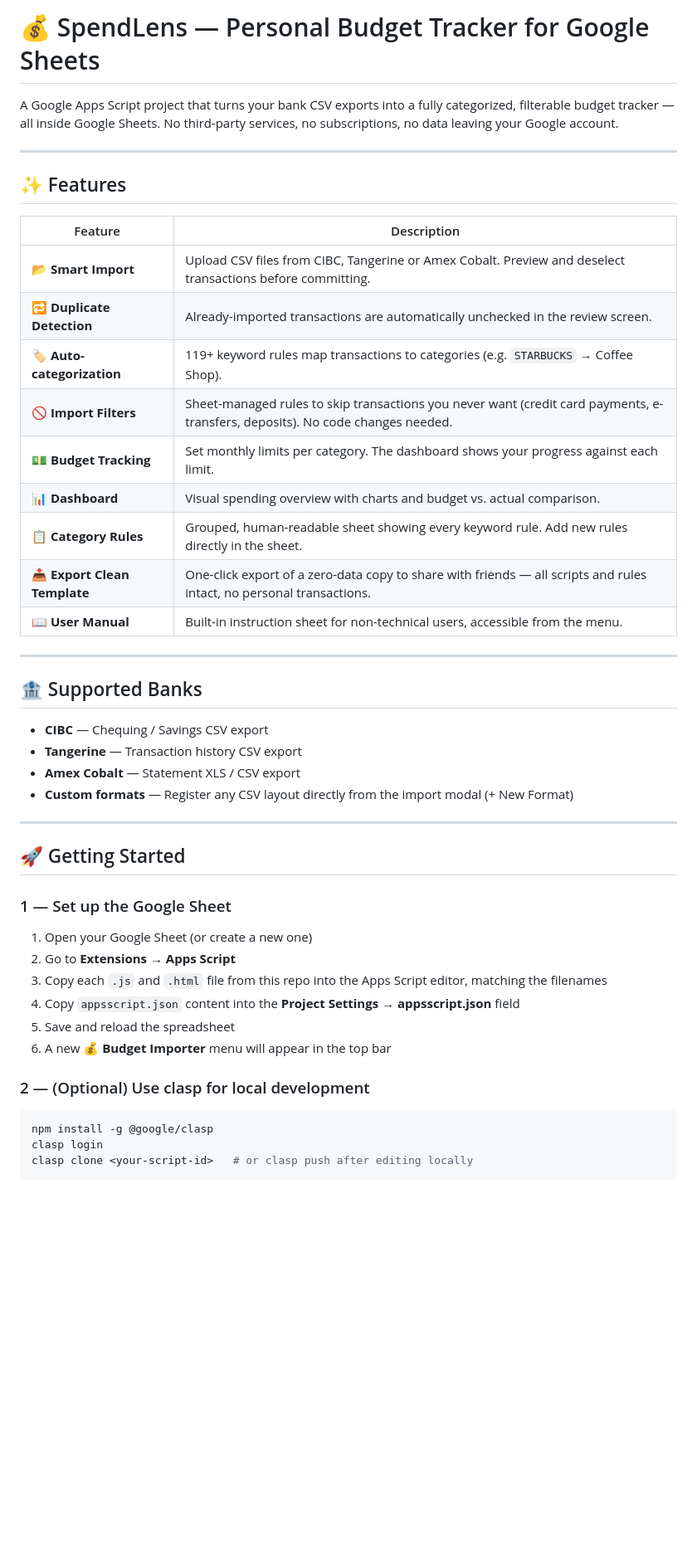
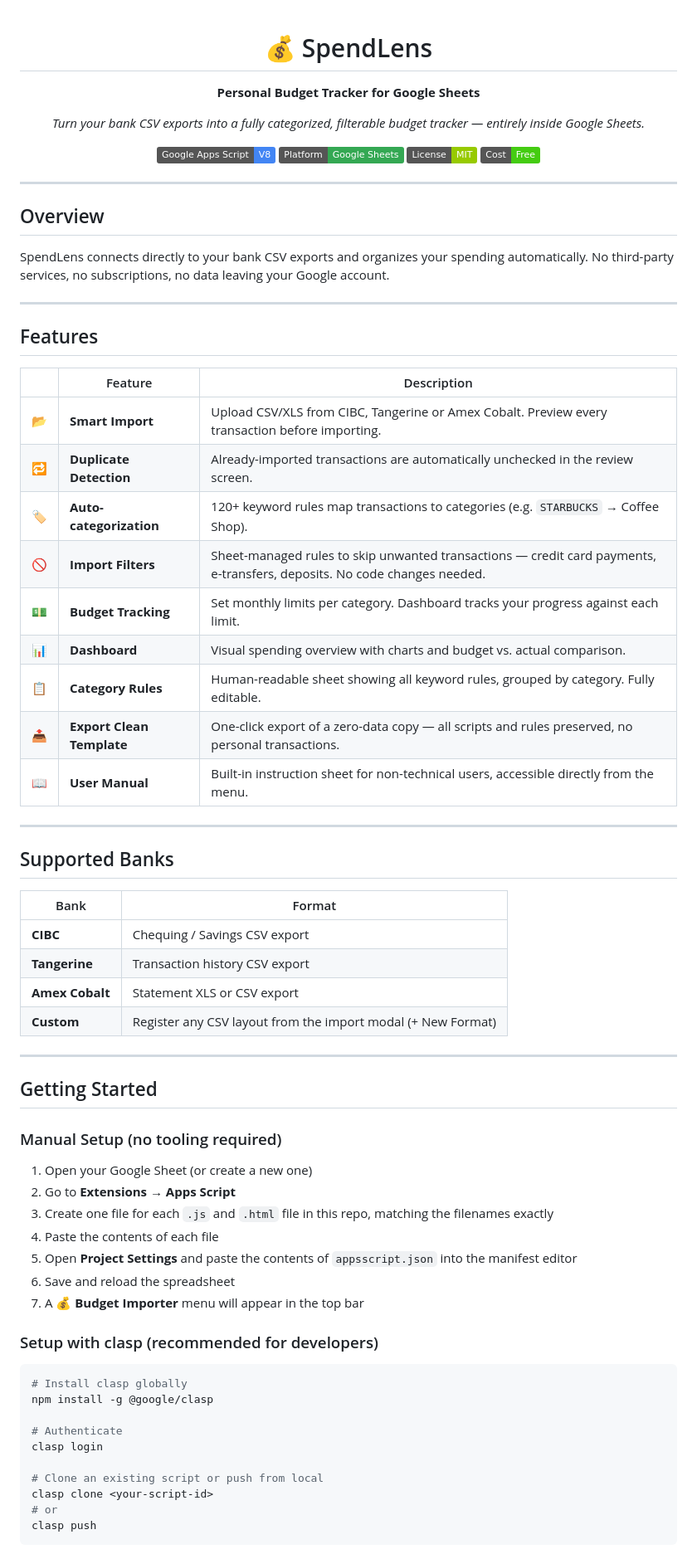
Before and after one commit to luvsilva/spend-lens-ca, a Markdown page: README.md, the part around one of its changes. Shown at 83% size. GitHub-like rendering; badges without logos; blank space fills up the shorter version.

````diff
--- a/README.md
+++ b/README.md
@@ -1,50 +1,77 @@
-# 💰 SpendLens — Personal Budget Tracker for Google Sheets
+<div align="center">
 
-A Google Apps Script project that turns your bank CSV exports into a fully categorized, filterable budget tracker — all inside Google Sheets. No third-party services, no subscriptions, no data leaving your Google account.
+# 💰 SpendLens
+
+**Personal Budget Tracker for Google Sheets**
+
+_Turn your bank CSV exports into a fully categorized, filterable budget tracker — entirely inside Google Sheets._
+
+![Google Apps Script](https://img.shields.io/badge/Google_Apps_Script-V8-4285F4?logo=google&logoColor=white)
+![Platform](https://img.shields.io/badge/Platform-Google_Sheets-34A853?logo=google-sheets&logoColor=white)
+![License](https://img.shields.io/badge/License-MIT-green)
+![No subscriptions](https://img.shields.io/badge/Cost-Free-brightgreen)
+
+</div>
 
 ---
 
-## ✨ Features
+## Overview
 
-| Feature | Description |
-|---|---|
-| 📂 **Smart Import** | Upload CSV files from CIBC, Tangerine or Amex Cobalt. Preview and deselect transactions before committing. |
-| 🔁 **Duplicate Detection** | Already-imported transactions are automatically unchecked in the review screen. |
-| 🏷️ **Auto-categorization** | 119+ keyword rules map transactions to categories (e.g. `STARBUCKS` → Coffee Shop). |
-| 🚫 **Import Filters** | Sheet-managed rules to skip transactions you never want (credit card payments, e-transfers, deposits). No code changes needed. |
-| 💵 **Budget Tracking** | Set monthly limits per category. The dashboard shows your progress against each limit. |
-| 📊 **Dashboard** | Visual spending overview with charts and budget vs. actual comparison. |
-| 📋 **Category Rules** | Grouped, human-readable sheet showing every keyword rule. Add new rules directly in the sheet. |
-| 📤 **Export Clean Template** | One-click export of a zero-data copy to share with friends — all scripts and rules intact, no personal transactions. |
-| 📖 **User Manual** | Built-in instruction sheet for non-technical users, accessible from the menu. |
+SpendLens connects directly to your bank CSV exports and organizes your spending automatically. No third-party services, no subscriptions, no data leaving your Google account.
 
 ---
 
-## 🏦 Supported Banks
+## Features
 
-- **CIBC** — Chequing / Savings CSV export
-- **Tangerine** — Transaction history CSV export
-- **Amex Cobalt** — Statement XLS / CSV export
-- **Custom formats** — Register any CSV layout directly from the import modal (+ New Format)
+| | Feature | Description |
+|---|---|---|
+| 📂 | **Smart Import** | Upload CSV/XLS from CIBC, Tangerine or Amex Cobalt. Preview every transaction before importing. |
+| 🔁 | **Duplicate Detection** | Already-imported transactions are automatically unchecked in the review screen. |
+| 🏷️ | **Auto-categorization** | 120+ keyword rules map transactions to categories (e.g. `STARBUCKS` → Coffee Shop). |
+| 🚫 | **Import Filters** | Sheet-managed rules to skip unwanted transactions — credit card payments, e-transfers, deposits. No code changes needed. |
+| 💵 | **Budget Tracking** | Set monthly limits per category. Dashboard tracks your progress against each limit. |
+| 📊 | **Dashboard** | Visual spending overview with charts and budget vs. actual comparison. |
+| 📋 | **Category Rules** | Human-readable sheet showing all keyword rules, grouped by category. Fully editable. |
+| 📤 | **Export Clean Template** | One-click export of a zero-data copy — all scripts and rules preserved, no personal transactions. |
+| 📖 | **User Manual** | Built-in instruction sheet for non-technical users, accessible directly from the menu. |
 
 ---
 
-## 🚀 Getting Started
+## Supported Banks
 
-### 1 — Set up the Google Sheet
+| Bank | Format |
+|---|---|
+| **CIBC** | Chequing / Savings CSV export |
+| **Tangerine** | Transaction history CSV export |
+| **Amex Cobalt** | Statement XLS or CSV export |
+| **Custom** | Register any CSV layout from the import modal (+ New Format) |
+
+---
+
+## Getting Started
+
+### Manual Setup (no tooling required)
 
 1. Open your Google Sheet (or create a new one)
 2. Go to **Extensions → Apps Script**
-3. Copy each `.js` and `.html` file from this repo into the Apps Script editor, matching the filenames
-4. Copy `appsscript.json` content into the **Project Settings → appsscript.json** field
-5. Save and reload the spreadsheet
-6. A new **💰 Budget Importer** menu will appear in the top bar
+3. Create one file for each `.js` and `.html` file in this repo, matching the filenames exactly
+4. Paste the contents of each file
+5. Open **Project Settings** and paste the contents of `appsscript.json` into the manifest editor
+6. Save and reload the spreadsheet
+7. A **💰 Budget Importer** menu will appear in the top bar
 
-### 2 — (Optional) Use clasp for local development
+### Setup with clasp (recommended for developers)
 
 ```bash
+# Install clasp globally
 npm install -g @google/clasp
+
+# Authenticate
 clasp login
-clasp clone <your-script-id>   # or clasp push after editing locally
+
+# Clone an existing script or push from local
+clasp clone <your-script-id>
+# or
+clasp push
 ```
 
````
Also changed, not shown: other parts of README.md (+69 -39 lines).
